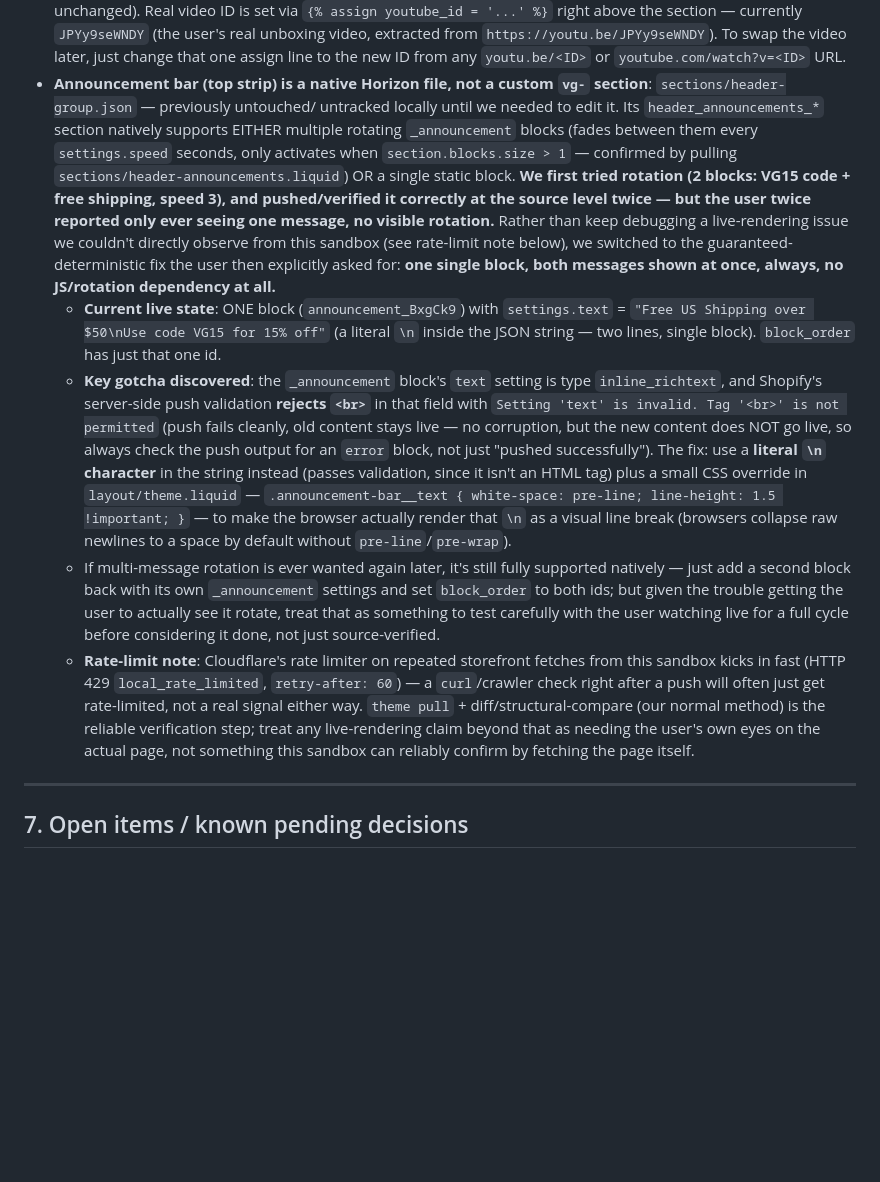
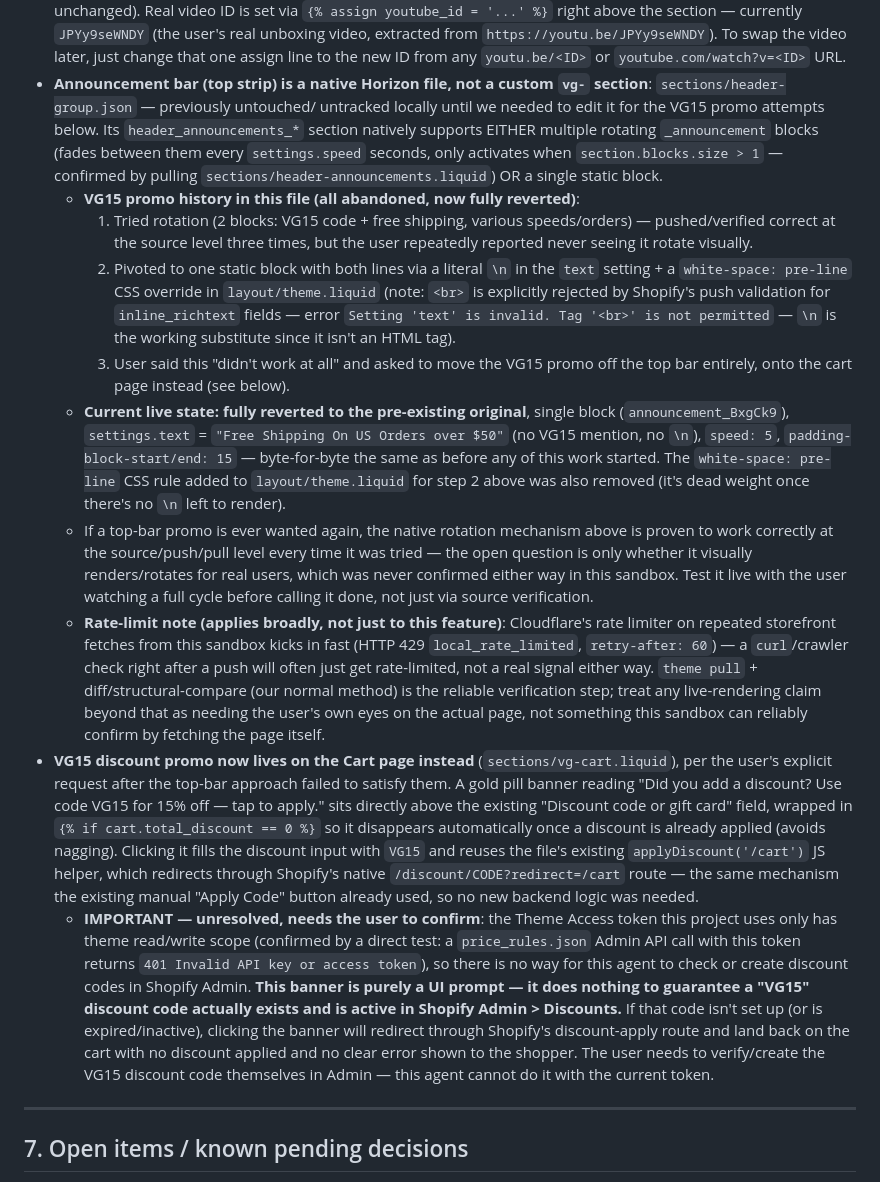
Before and after one commit to vaultguards/Vaultguards-site, a Markdown page: VAULTGUARDS_METHOD.md, the part around the change. GitHub-like rendering; blank space fills up the shorter version.

Commit message:
Document announcement bar full revert and new cart-page VG15 discount prompt, including Theme Access token discount-scope limitation

```diff
--- a/VAULTGUARDS_METHOD.md
+++ b/VAULTGUARDS_METHOD.md
@@ -387,49 +387,71 @@ Key mechanics worth remembering when touching these:
   `youtube.com/watch?v=<ID>` URL.
 - **Announcement bar (top strip) is a native Horizon file, not a custom
   `vg-` section**: `sections/header-group.json` — previously untouched/
-  untracked locally until we needed to edit it. Its `header_announcements_*`
-  section natively supports EITHER multiple rotating `_announcement` blocks
-  (fades between them every `settings.speed` seconds, only activates when
-  `section.blocks.size > 1` — confirmed by pulling
-  `sections/header-announcements.liquid`) OR a single static block.
-  **We first tried rotation (2 blocks: VG15 code + free shipping, speed 3),
-  and pushed/verified it correctly at the source level twice — but the user
-  twice reported only ever seeing one message, no visible rotation.** Rather
-  than keep debugging a live-rendering issue we couldn't directly observe
-  from this sandbox (see rate-limit note below), we switched to the
-  guaranteed-deterministic fix the user then explicitly asked for: **one
-  single block, both messages shown at once, always, no JS/rotation
-  dependency at all.**
-  - **Current live state**: ONE block (`announcement_BxgCk9`) with
-    `settings.text` = `"Free US Shipping over $50\nUse code VG15 for 15%
-    off"` (a literal `\n` inside the JSON string — two lines, single block).
-    `block_order` has just that one id.
-  - **Key gotcha discovered**: the `_announcement` block's `text` setting is
-    type `inline_richtext`, and Shopify's server-side push validation
-    **rejects `<br>`** in that field with `Setting 'text' is invalid. Tag
-    '<br>' is not permitted` (push fails cleanly, old content stays live —
-    no corruption, but the new content does NOT go live, so always check
-    the push output for an `error` block, not just "pushed successfully").
-    The fix: use a **literal `\n` character** in the string instead (passes
-    validation, since it isn't an HTML tag) plus a small CSS override in
-    `layout/theme.liquid` — `.announcement-bar__text { white-space:
-    pre-line; line-height: 1.5 !important; }` — to make the browser actually
-    render that `\n` as a visual line break (browsers collapse raw newlines
-    to a space by default without `pre-line`/`pre-wrap`).
-  - If multi-message rotation is ever wanted again later, it's still fully
-    supported natively — just add a second block back with its own
-    `_announcement` settings and set `block_order` to both ids; but given the
-    trouble getting the user to actually see it rotate, treat that as
-    something to test carefully with the user watching live for a full cycle
-    before considering it done, not just source-verified.
-  - **Rate-limit note**: Cloudflare's rate limiter on repeated storefront
-    fetches from this sandbox kicks in fast (HTTP 429 `local_rate_limited`,
-    `retry-after: 60`) — a `curl`/crawler check right after a push will often
-    just get rate-limited, not a real signal either way. `theme pull` +
+  untracked locally until we needed to edit it for the VG15 promo attempts
+  below. Its `header_announcements_*` section natively supports EITHER
+  multiple rotating `_announcement` blocks (fades between them every
+  `settings.speed` seconds, only activates when `section.blocks.size > 1` —
+  confirmed by pulling `sections/header-announcements.liquid`) OR a single
+  static block.
+  - **VG15 promo history in this file (all abandoned, now fully reverted)**:
+    1. Tried rotation (2 blocks: VG15 code + free shipping, various
+       speeds/orders) — pushed/verified correct at the source level three
+       times, but the user repeatedly reported never seeing it rotate
+       visually.
+    2. Pivoted to one static block with both lines via a literal `\n` in the
+       `text` setting + a `white-space: pre-line` CSS override in
+       `layout/theme.liquid` (note: `<br>` is explicitly rejected by
+       Shopify's push validation for `inline_richtext` fields — error
+       `Setting 'text' is invalid. Tag '<br>' is not permitted` — `\n` is the
+       working substitute since it isn't an HTML tag).
+    3. User said this "didn't work at all" and asked to move the VG15 promo
+       off the top bar entirely, onto the cart page instead (see below).
+  - **Current live state: fully reverted to the pre-existing original**,
+    single block (`announcement_BxgCk9`), `settings.text` =
+    `"Free Shipping On US Orders over $50"` (no VG15 mention, no `\n`),
+    `speed: 5`, `padding-block-start/end: 15` — byte-for-byte the same as
+    before any of this work started. The `white-space: pre-line` CSS rule
+    added to `layout/theme.liquid` for step 2 above was also removed (it's
+    dead weight once there's no `\n` left to render).
+  - If a top-bar promo is ever wanted again, the native rotation mechanism
+    above is proven to work correctly at the source/push/pull level every
+    time it was tried — the open question is only whether it visually
+    renders/rotates for real users, which was never confirmed either way in
+    this sandbox. Test it live with the user watching a full cycle before
+    calling it done, not just via source verification.
+  - **Rate-limit note (applies broadly, not just to this feature)**:
+    Cloudflare's rate limiter on repeated storefront fetches from this
+    sandbox kicks in fast (HTTP 429 `local_rate_limited`, `retry-after: 60`)
+    — a `curl`/crawler check right after a push will often just get
+    rate-limited, not a real signal either way. `theme pull` +
     diff/structural-compare (our normal method) is the reliable verification
     step; treat any live-rendering claim beyond that as needing the user's
     own eyes on the actual page, not something this sandbox can reliably
     confirm by fetching the page itself.
+- **VG15 discount promo now lives on the Cart page instead**
+  (`sections/vg-cart.liquid`), per the user's explicit request after the
+  top-bar approach failed to satisfy them. A gold pill banner reading
+  "Did you add a discount? Use code VG15 for 15% off — tap to apply." sits
+  directly above the existing "Discount code or gift card" field, wrapped in
+  `{% if cart.total_discount == 0 %}` so it disappears automatically once a
+  discount is already applied (avoids nagging). Clicking it fills the
+  discount input with `VG15` and reuses the file's existing
+  `applyDiscount('/cart')` JS helper, which redirects through Shopify's
+  native `/discount/CODE?redirect=/cart` route — the same mechanism the
+  existing manual "Apply Code" button already used, so no new backend
+  logic was needed.
+  - **IMPORTANT — unresolved, needs the user to confirm**: the Theme Access
+    token this project uses only has theme read/write scope (confirmed by a
+    direct test: a `price_rules.json` Admin API call with this token returns
+    `401 Invalid API key or access token`), so there is no way for this
+    agent to check or create discount codes in Shopify Admin. **This banner
+    is purely a UI prompt — it does nothing to guarantee a "VG15" discount
+    code actually exists and is active in Shopify Admin > Discounts.** If
+    that code isn't set up (or is expired/inactive), clicking the banner
+    will redirect through Shopify's discount-apply route and land back on
+    the cart with no discount applied and no clear error shown to the
+    shopper. The user needs to verify/create the VG15 discount code
+    themselves in Admin — this agent cannot do it with the current token.
 
 ---
 
```
